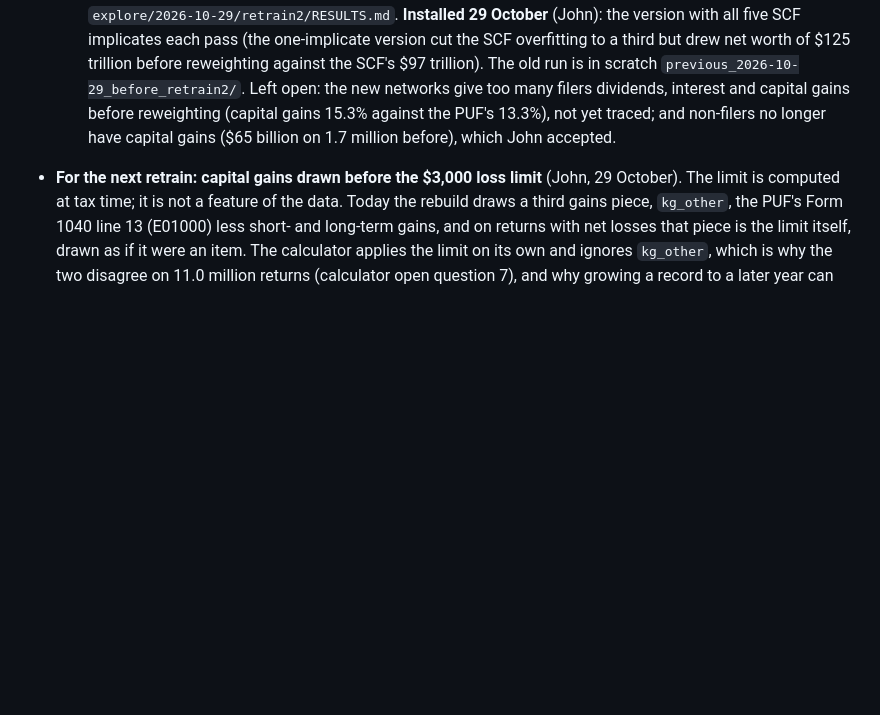
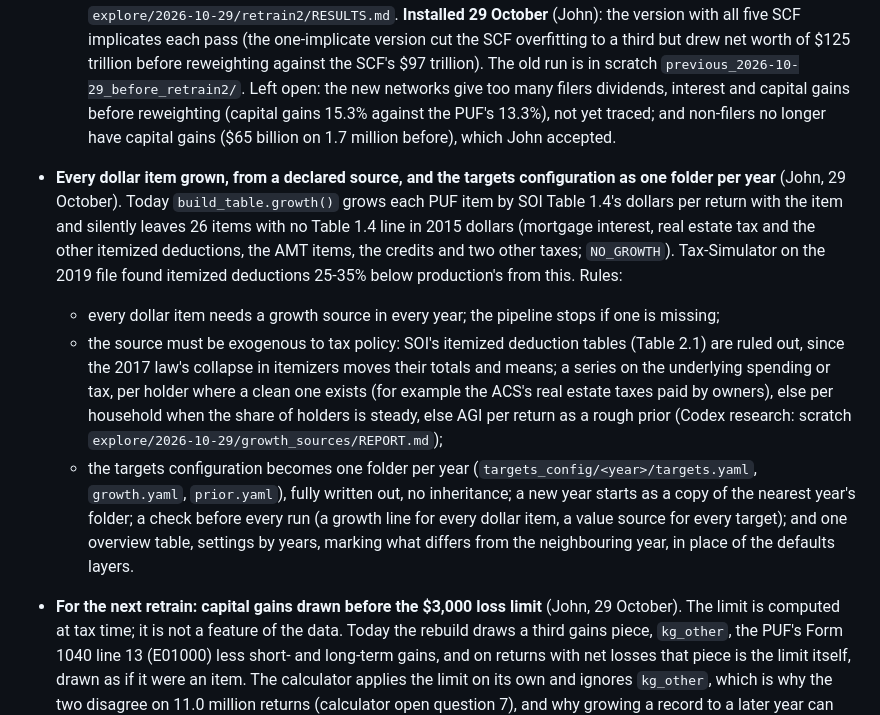
Before and after one commit to Budget-Lab-Yale/Tax-Data, a Markdown page: research/rebuild/NEXT_STEPS.md, the part around the change. Drawn GitHub-style; blank space fills up the shorter version.

Commit message:
Rebuild docs: every dollar item grown from a declared, policy-exogenous source; targets configuration as one folder per year with an overview table (John, 29 October)
Co-Authored-By: Claude Opus 5.5 <noreply@anthropic.com>

```diff
--- a/research/rebuild/NEXT_STEPS.md
+++ b/research/rebuild/NEXT_STEPS.md
@@ -146,6 +146,21 @@ Left as is (John, 27 October):
   `previous_2026-10-29_before_retrain2/`. Left open: the new networks give too many filers dividends, interest and
   capital gains before reweighting (capital gains 15.3% against the PUF's 13.3%), not yet traced; and non-filers no
   longer have capital gains ($65 billion on 1.7 million before), which John accepted.
+- **Every dollar item grown, from a declared source, and the targets configuration as one folder per year**
+  (John, 29 October). Today `build_table.growth()` grows each PUF item by SOI Table 1.4's dollars per return with the
+  item and silently leaves 26 items with no Table 1.4 line in 2015 dollars (mortgage interest, real estate tax and
+  the other itemized deductions, the AMT items, the credits and two other taxes; `NO_GROWTH`). Tax-Simulator on the
+  2019 file found itemized deductions 25-35% below production's from this. Rules:
+  - every dollar item needs a growth source in every year; the pipeline stops if one is missing;
+  - the source must be exogenous to tax policy: SOI's itemized deduction tables (Table 2.1) are ruled out, since
+    the 2017 law's collapse in itemizers moves their totals and means; a series on the underlying spending or tax,
+    per holder where a clean one exists (for example the ACS's real estate taxes paid by owners), else per household
+    when the share of holders is steady, else AGI per return as a rough prior (Codex research: scratch
+    `explore/2026-10-29/growth_sources/REPORT.md`);
+  - the targets configuration becomes one folder per year (`targets_config/<year>/targets.yaml`, `growth.yaml`,
+    `prior.yaml`), fully written out, no inheritance; a new year starts as a copy of the nearest year's folder; a
+    check before every run (a growth line for every dollar item, a value source for every target); and one overview
+    table, settings by years, marking what differs from the neighbouring year, in place of the defaults layers.
 - **For the next retrain: capital gains drawn before the $3,000 loss limit** (John, 29 October). The limit is
   computed at tax time; it is not a feature of the data. Today the rebuild draws a third gains piece, `kg_other`, the
   PUF's Form 1040 line 13 (E01000) less short- and long-term gains, and on returns with net losses that piece is the
```
